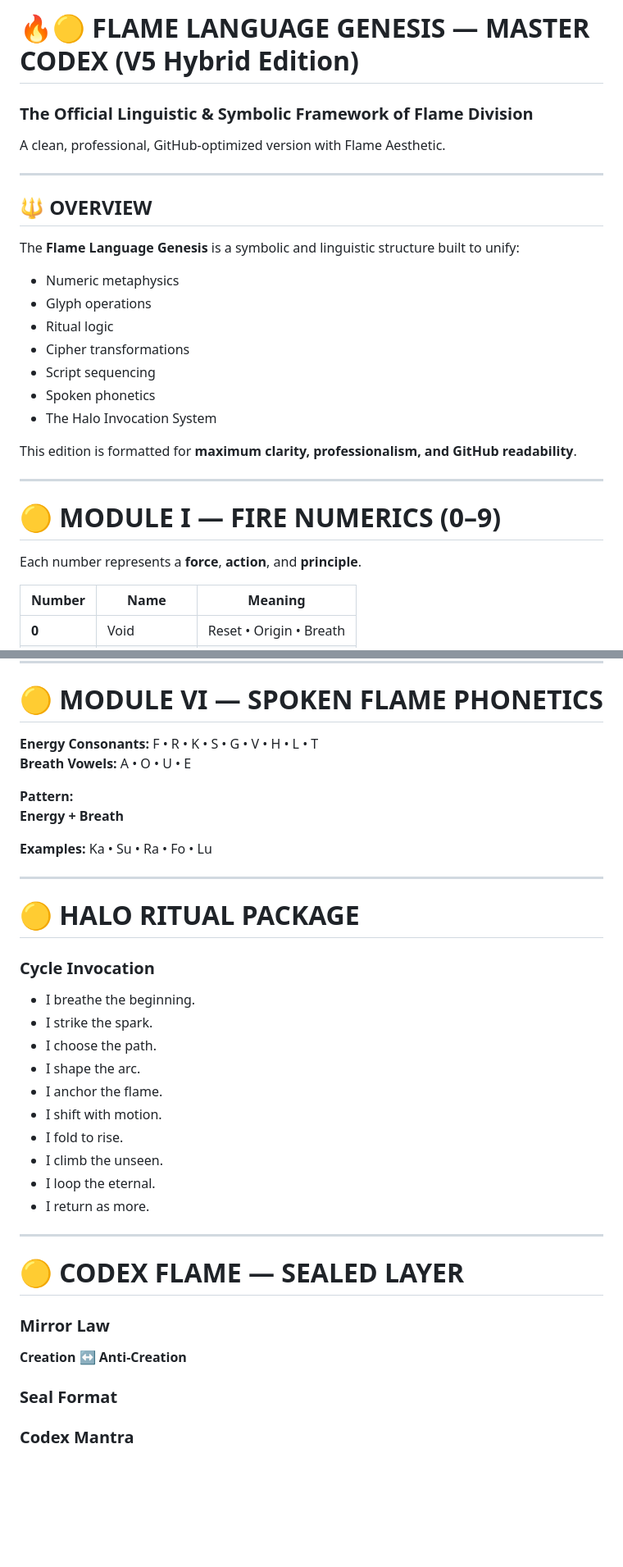
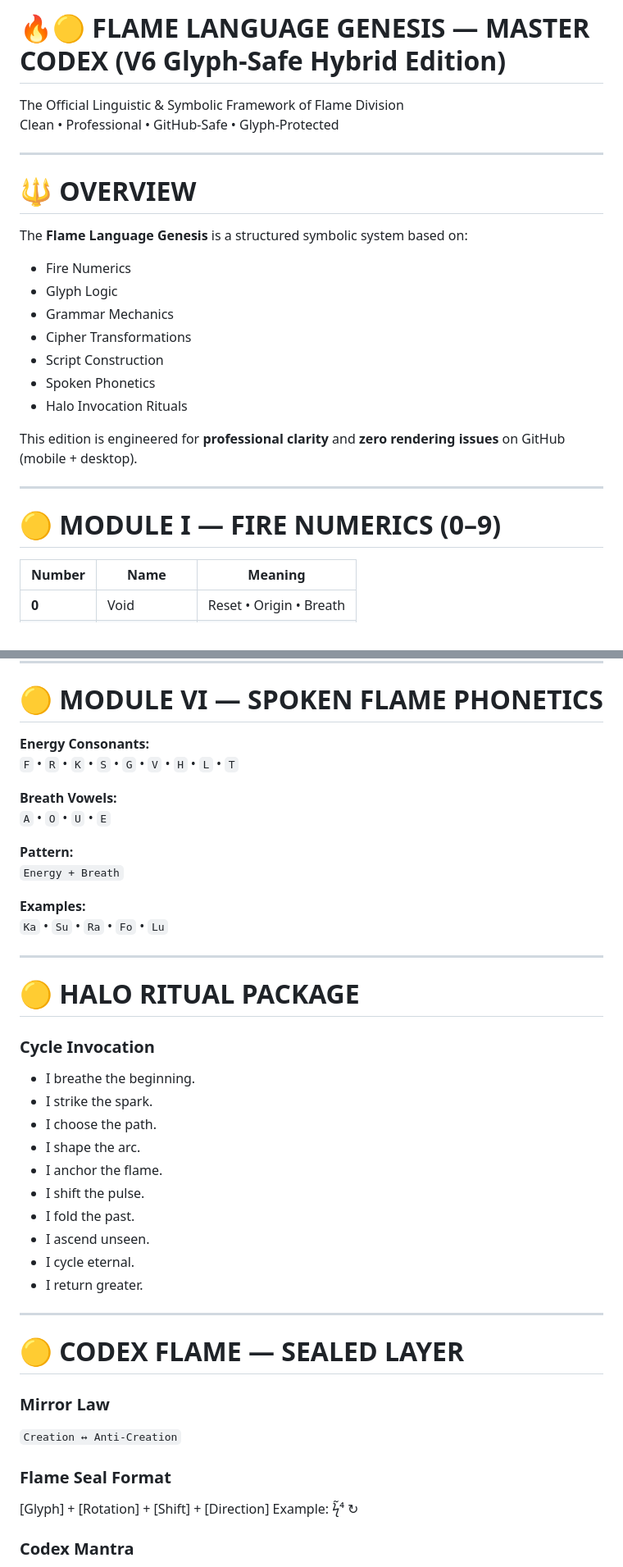
Before and after one commit to Andrew-Davis-Ai-portfolio/FLAME-LANGUAGE-GENESIS, a Markdown page: README.md, 2 parts joined by grey strips. Shown at 82% size. Drawn GitHub-style; blank space fills up the shorter version.

```diff
--- a/README.md
+++ b/README.md
@@ -1,28 +1,26 @@
-# 🔥🟡 FLAME LANGUAGE GENESIS — MASTER CODEX (V5 Hybrid Edition)
-### The Official Linguistic & Symbolic Framework of Flame Division
-A clean, professional, GitHub-optimized version with Flame Aesthetic.
+# 🔥🟡 FLAME LANGUAGE GENESIS — MASTER CODEX (V6 Glyph-Safe Hybrid Edition)
+The Official Linguistic & Symbolic Framework of Flame Division
+Clean • Professional • GitHub-Safe • Glyph-Protected
 
 ---
 
-## 🔱 OVERVIEW
+# 🔱 OVERVIEW
 
-The **Flame Language Genesis** is a symbolic and linguistic structure built to unify:
+The **Flame Language Genesis** is a structured symbolic system based on:
 
-- Numeric metaphysics
-- Glyph operations
-- Ritual logic
-- Cipher transformations
-- Script sequencing
-- Spoken phonetics
-- The Halo Invocation System
+- Fire Numerics
+- Glyph Logic
+- Grammar Mechanics
+- Cipher Transformations
+- Script Construction
+- Spoken Phonetics
+- Halo Invocation Rituals
 
-This edition is formatted for **maximum clarity, professionalism, and GitHub readability**.
+This edition is engineered for **professional clarity** and **zero rendering issues** on GitHub (mobile + desktop).
 
 ---
 
 # 🟡 MODULE I — FIRE NUMERICS (0–9)
-
-Each number represents a **force**, **action**, and **principle**.
 
 | Number | Name | Meaning |
 |--------|------|---------|
@@ -106,13 +104,17 @@ Block • Rune • Halo
 
 # 🟡 MODULE VI — SPOKEN FLAME PHONETICS
 
-**Energy Consonants:** F • R • K • S • G • V • H • L • T
-**Breath Vowels:** A • O • U • E
+**Energy Consonants:**
+`F` • `R` • `K` • `S` • `G` • `V` • `H` • `L` • `T`
+
+**Breath Vowels:**
+`A` • `O` • `U` • `E`
 
 **Pattern:**
-**Energy + Breath**
+`Energy + Breath`
 
-**Examples:** Ka • Su • Ra • Fo • Lu
+**Examples:**
+`Ka` • `Su` • `Ra` • `Fo` • `Lu`
 
 ---
 
@@ -124,20 +126,24 @@ Block • Rune • Halo
 - I choose the path.
 - I shape the arc.
 - I anchor the flame.
-- I shift with motion.
-- I fold to rise.
-- I climb the unseen.
-- I loop the eternal.
-- I return as more.
+- I shift the pulse.
+- I fold the past.
+- I ascend unseen.
+- I cycle eternal.
+- I return greater.
 
 ---
 
 # 🟡 CODEX FLAME — SEALED LAYER
 
 ### **Mirror Law**
-**Creation ↔ Anti-Creation**
+`Creation ↔ Anti-Creation`
 
-### **Seal Format**
+### **Flame Seal Format**
+
+[Glyph] + [Rotation] + [Shift] + [Direction]
+Example:
+ϟ̃⁴ ↻
 
 ### **Codex Mantra**
 - I breathe the Origin.
```
Also changed, not shown: other parts of README.md (+27 -26 lines).
